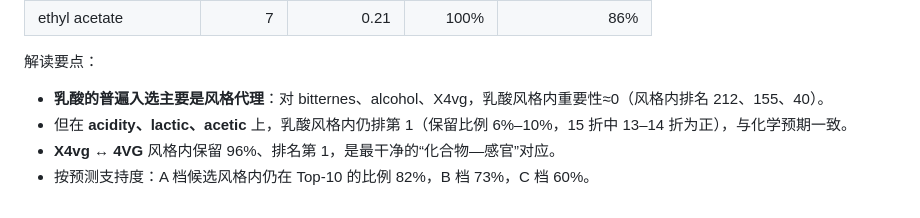
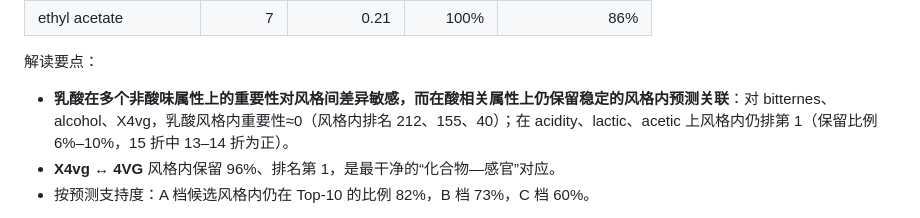
Before and after one commit to super5239/mathorcup_A, a Markdown page: results/q2/README.md, the part around the change. Drawn GitHub-style.

```diff
--- a/results/q2/README.md
+++ b/results/q2/README.md
@@ -49,8 +49,7 @@
 | ethyl acetate | 7 | 0.21 | 100% | 86% |
 
 解读要点：
-- **乳酸的普遍入选主要是风格代理**：对 bitternes、alcohol、X4vg，乳酸风格内重要性≈0（风格内排名 212、155、40）。
-- 但在 **acidity、lactic、acetic** 上，乳酸风格内仍排第 1（保留比例 6%–10%，15 折中 13–14 折为正），与化学预期一致。
+- **乳酸在多个非酸味属性上的重要性对风格间差异敏感，而在酸相关属性上仍保留稳定的风格内预测关联**：对 bitternes、alcohol、X4vg，乳酸风格内重要性≈0（风格内排名 212、155、40）；在 acidity、lactic、acetic 上风格内仍排第 1（保留比例 6%–10%，15 折中 13–14 折为正）。
 - **X4vg ↔ 4VG** 风格内保留 96%、排名第 1，是最干净的“化合物—感官”对应。
 - 按预测支持度：A 档候选风格内仍在 Top-10 的比例 82%，B 档 73%，C 档 60%。
 
```
Also changed, not shown: results/q3/README.md (+5 -1 lines).
